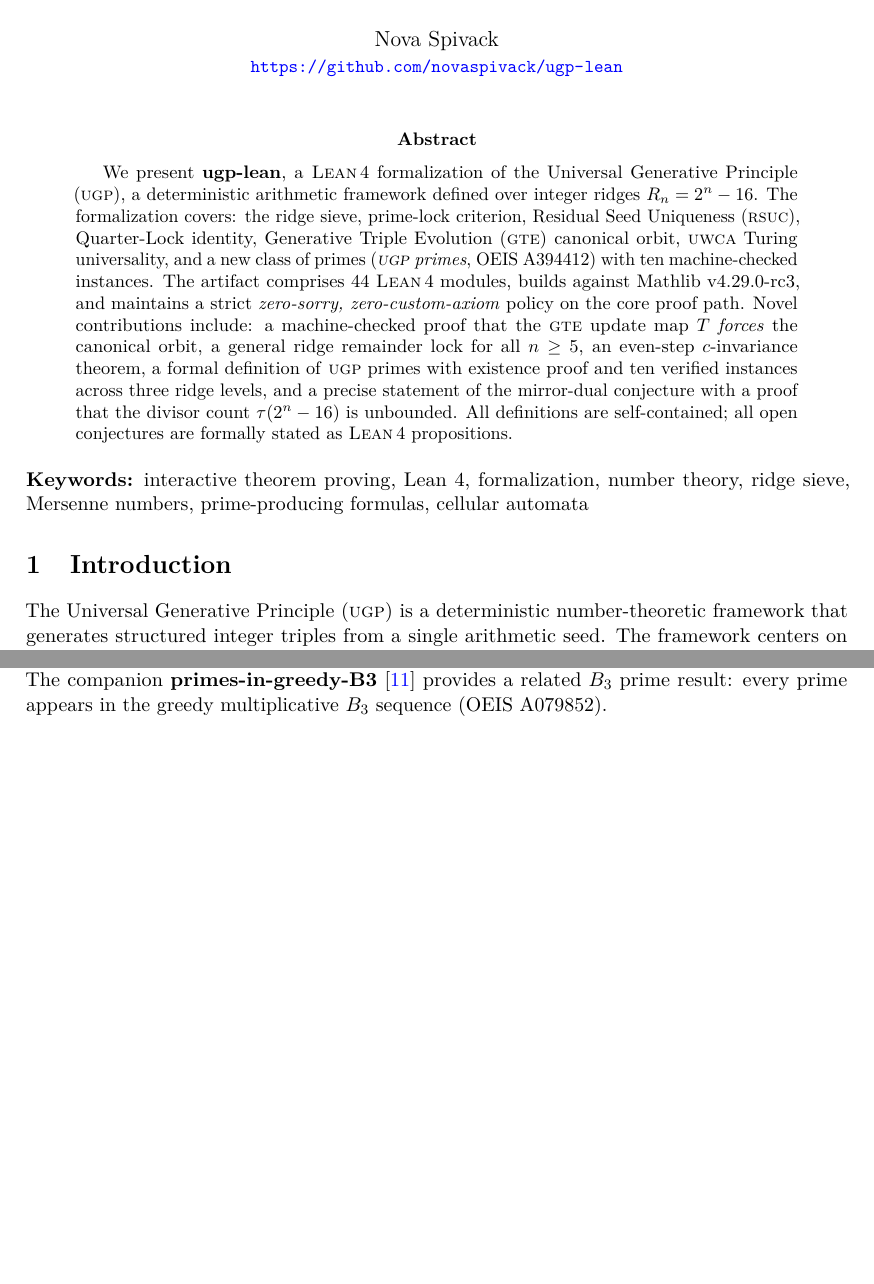
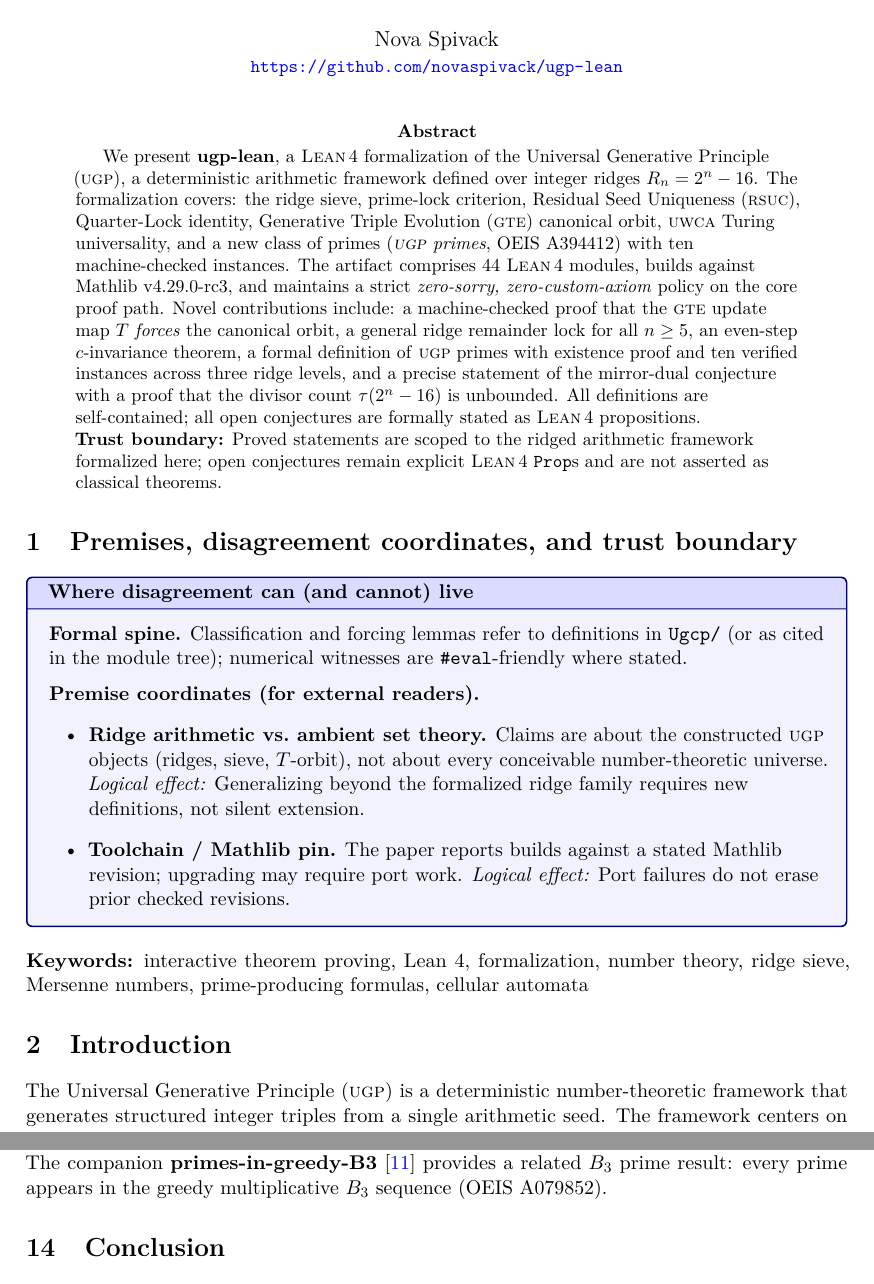
Before and after one commit to novaspivack/ugp-lean, a LaTeX paper (paper/ugp_lean_formalization.tex): two parts of pages 1 and 10 of 13 before the commit and two parts of pages 1 and 11 of 13 after it, joined at a grey line, cut so that both start at the same text, the shorter picture padded with empty space. Compiled offline with pdfLaTeX.

Commit message:
Paper protocol (full preset companion): keybox preamble, premises section, abstract trust boundary on ugp monograph.
Adds tcolorbox keybox, hfuzz; ridge-arithmetic premise coordinates. pdflatex verified.

Made-with: Cursor

```diff
--- a/paper/ugp_lean_formalization.tex
+++ b/paper/ugp_lean_formalization.tex
@@ -84,6 +112,7 @@
 
 % ── Abstract ──────────────────────────────────────────────────
 \begin{abstract}
+\raggedright
 We present \textbf{ugp-lean}, a \lean{} formalization of the Universal
 Generative Principle (\ugp{}), a deterministic arithmetic framework
 defined over integer ridges $R_n = 2^n - 16$.  The formalization
@@ -102,7 +131,24 @@ levels, and a precise statement of the mirror-dual conjecture with a
 proof that the divisor count $\tau(2^n-16)$ is unbounded.  All
 definitions are self-contained; all open conjectures are formally stated
 as \lean{} propositions.
+
+\textbf{Trust boundary:} Proved statements are scoped to the ridged arithmetic framework formalized here; open conjectures remain explicit \lean{} \texttt{Prop}s and are not asserted as classical theorems.
 \end{abstract}
+
+\section{Premises, disagreement coordinates, and trust boundary}\label{sec:premises-ugp-lean-paper}
+\begin{keybox}{Where disagreement can (and cannot) live}
+\textbf{Formal spine.}
+Classification and forcing lemmas refer to definitions in \texttt{Ugcp/} (or as cited in the module tree); numerical witnesses are \texttt{\#eval}-friendly where stated.
+
+\medskip
+\textbf{Premise coordinates (for external readers).}
+\begin{itemize}[leftmargin=2em]
+\item \textbf{Ridge arithmetic vs.\ ambient set theory.} Claims are about the constructed \ugp{} objects (ridges, sieve, $T$-orbit), not about every conceivable number-theoretic universe.
+  \emph{Logical effect:} Generalizing beyond the formalized ridge family requires new definitions, not silent extension.
+\item \textbf{Toolchain / Mathlib pin.} The paper reports builds against a stated Mathlib revision; upgrading may require port work.
+  \emph{Logical effect:} Port failures do not erase prior checked revisions.
+\end{itemize}
+\end{keybox}
 
 \smallskip
 \noindent\textbf{Keywords:}
```
Also changed, not shown: paper/ugp_lean_formalization.pdf, paper/ugp_lean_formalization.tex (28 more changed lines).
